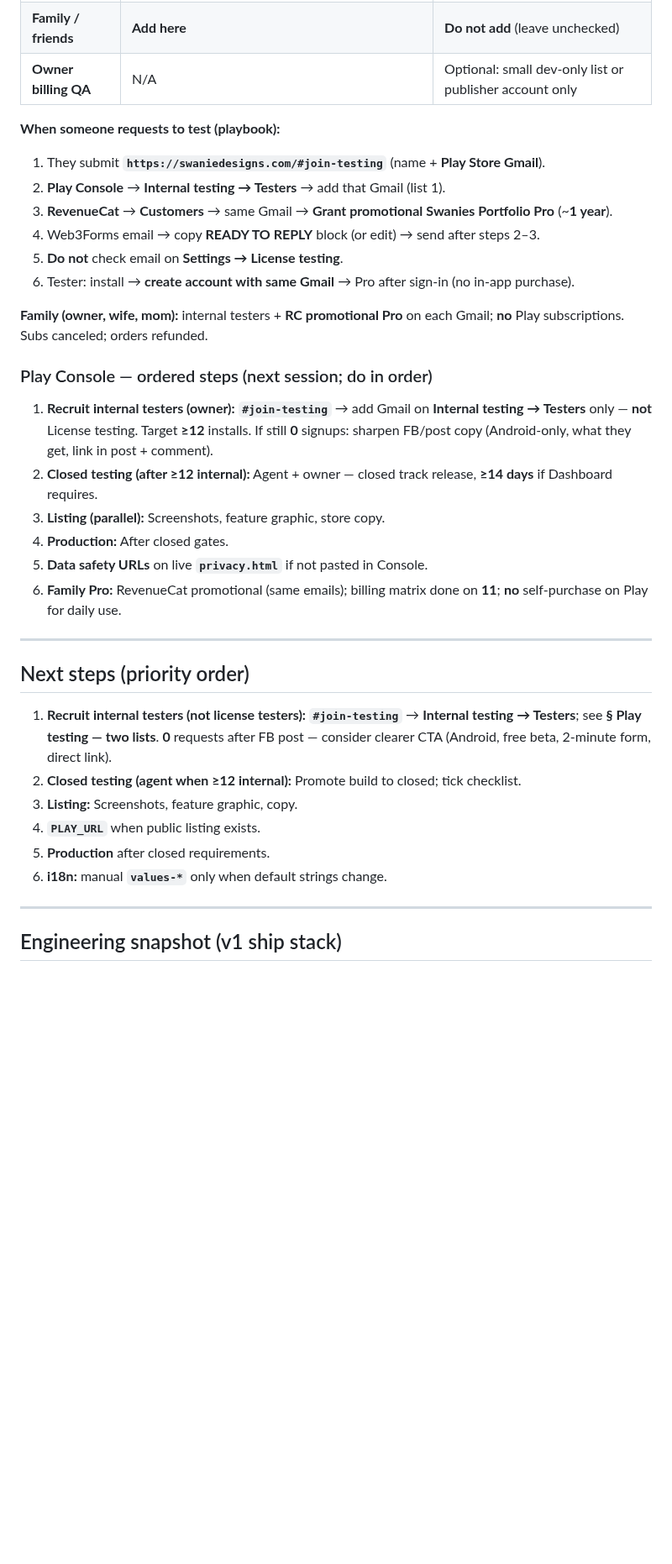
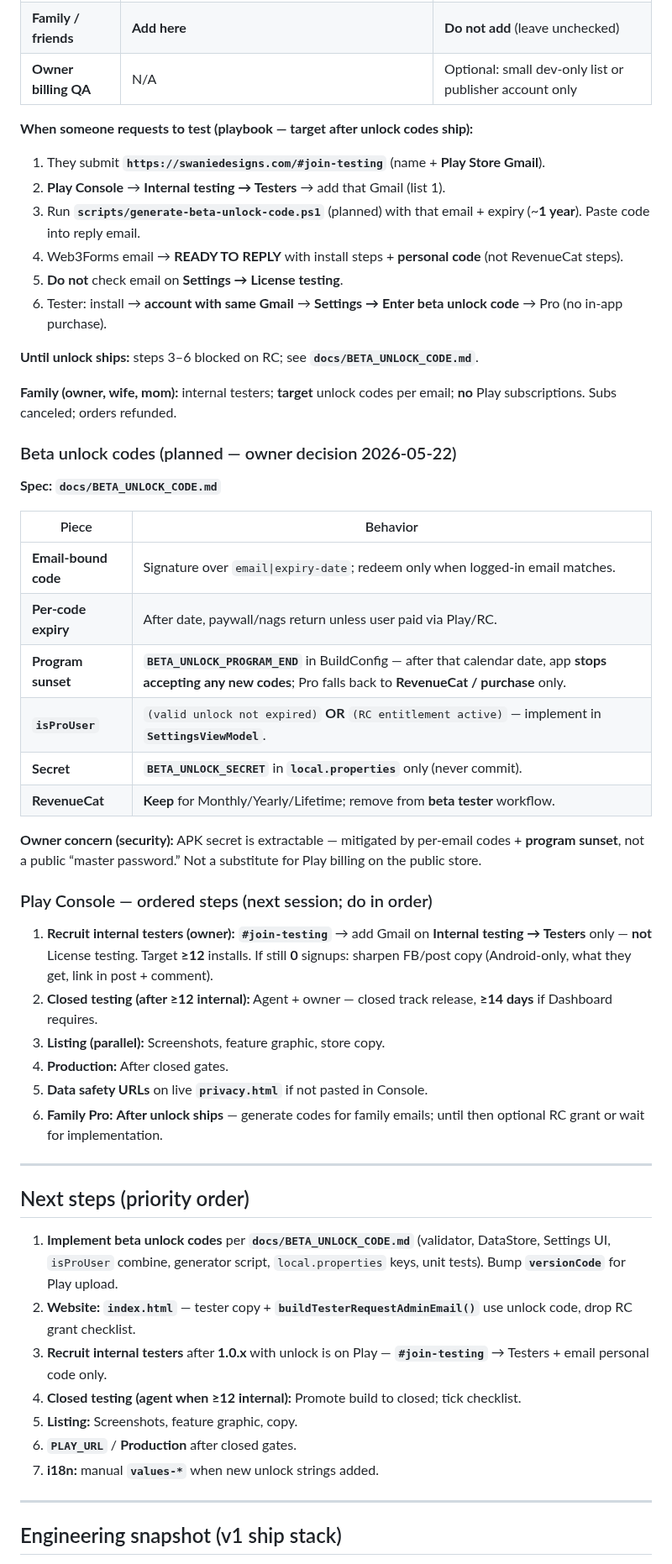
Before and after one commit to swanie2000/swanies-portfolio-gemini-ver, a Markdown page: docs/AI_HANDOFF.md, the part around one of its changes. Shown at 84% size. Drawn GitHub-style; blank space fills up the shorter version.

Commit message:
Docs: beta unlock code design — email-bound, expiry, program sunset
Co-authored-by: Cursor <cursoragent@cursor.com>

```diff
--- a/docs/AI_HANDOFF.md
+++ b/docs/AI_HANDOFF.md
@@ -149,16 +149,33 @@ Google Play uses **two different lists**. Confusing them caused **5‑min / 30
 | **Family / friends** | **Add here** | **Do not add** (leave unchecked) |
 | **Owner billing QA** | N/A | Optional: small dev-only list or publisher account only |
 
-**When someone requests to test (playbook):**
+**When someone requests to test (playbook — target after unlock codes ship):**
 
 1. They submit **`https://swaniedesigns.com/#join-testing`** (name + **Play Store Gmail**).
 2. **Play Console** → **Internal testing → Testers** → add that Gmail (list 1).
-3. **RevenueCat** → **Customers** → same Gmail → **Grant promotional** **Swanies Portfolio Pro** (~**1 year**).
-4. Web3Forms email → copy **READY TO REPLY** block (or edit) → send after steps 2–3.
+3. Run **`scripts/generate-beta-unlock-code.ps1`** (planned) with that email + expiry (~**1 year**). Paste code into reply email.
+4. Web3Forms email → **READY TO REPLY** with install steps + **personal code** (not RevenueCat steps).
 5. **Do not** check email on **Settings → License testing**.
-6. Tester: install → **create account with same Gmail** → Pro after sign-in (no in-app purchase).
+6. Tester: install → **account with same Gmail** → **Settings → Enter beta unlock code** → Pro (no in-app purchase).
 
-**Family (owner, wife, mom):** internal testers + **RC promotional Pro** on each Gmail; **no** Play subscriptions. Subs canceled; orders refunded.
+**Until unlock ships:** steps 3–6 blocked on RC; see **`docs/BETA_UNLOCK_CODE.md`**.
+
+**Family (owner, wife, mom):** internal testers; **target** unlock codes per email; **no** Play subscriptions. Subs canceled; orders refunded.
+
+### Beta unlock codes (planned — owner decision 2026-05-22)
+
+**Spec:** **`docs/BETA_UNLOCK_CODE.md`**
+
+| Piece | Behavior |
+|-------|----------|
+| **Email-bound code** | Signature over `email\|expiry-date`; redeem only when logged-in email matches. |
+| **Per-code expiry** | After date, paywall/nags return unless user paid via Play/RC. |
+| **Program sunset** | **`BETA_UNLOCK_PROGRAM_END`** in BuildConfig — after that calendar date, app **stops accepting any new codes**; Pro falls back to **RevenueCat / purchase** only. |
+| **`isProUser`** | `(valid unlock not expired)` **OR** `(RC entitlement active)` — implement in **`SettingsViewModel`**. |
+| **Secret** | **`BETA_UNLOCK_SECRET`** in **`local.properties`** only (never commit). |
+| **RevenueCat** | **Keep** for Monthly/Yearly/Lifetime; remove from **beta tester** workflow. |
+
+**Owner concern (security):** APK secret is extractable — mitigated by per-email codes + **program sunset**, not a public “master password.” Not a substitute for Play billing on the public store.
 
 ### Play Console — ordered steps (next session; do in order)
 
@@ -167,18 +184,19 @@ Google Play uses **two different lists**. Confusing them caused **5‑min / 30
 3. **Listing (parallel):** Screenshots, feature graphic, store copy.
 4. **Production:** After closed gates.
 5. **Data safety URLs** on live **`privacy.html`** if not pasted in Console.
-6. **Family Pro:** RevenueCat promotional (same emails); billing matrix done on **11**; **no** self-purchase on Play for daily use.
+6. **Family Pro:** **After unlock ships** — generate codes for family emails; until then optional RC grant or wait for implementation.
 
 ---
 
 ## Next steps (priority order)
 
-1. **Recruit internal testers (not license testers):** **`#join-testing`** → **Internal testing → Testers**; see **§ Play testing — two lists**. **0** requests after FB post — consider clearer CTA (Android, free beta, 2‑minute form, direct link).
-2. **Closed testing (agent when ≥12 internal):** Promote build to closed; tick checklist.
-3. **Listing:** Screenshots, feature graphic, copy.
-4. **`PLAY_URL`** when public listing exists.
-5. **Production** after closed requirements.
-6. **i18n:** manual **`values-*`** only when default strings change.
+1. **Implement beta unlock codes** per **`docs/BETA_UNLOCK_CODE.md`** (validator, DataStore, Settings UI, `isProUser` combine, generator script, `local.properties` keys, unit tests). Bump **`versionCode`** for Play upload.
+2. **Website:** **`index.html`** — tester copy + **`buildTesterRequestAdminEmail()`** use unlock code, drop RC grant checklist.
+3. **Recruit internal testers** after **1.0.x** with unlock is on Play — **`#join-testing`** → Testers + email personal code only.
+4. **Closed testing (agent when ≥12 internal):** Promote build to closed; tick checklist.
+5. **Listing:** Screenshots, feature graphic, copy.
+6. **`PLAY_URL`** / **Production** after closed gates.
+7. **i18n:** manual **`values-*`** when new unlock strings added.
 
 ---
 
```
Also changed, not shown: other parts of docs/AI_HANDOFF.md (+7 -5 lines), docs/BETA_UNLOCK_CODE.md (added, +112 -0 lines).
